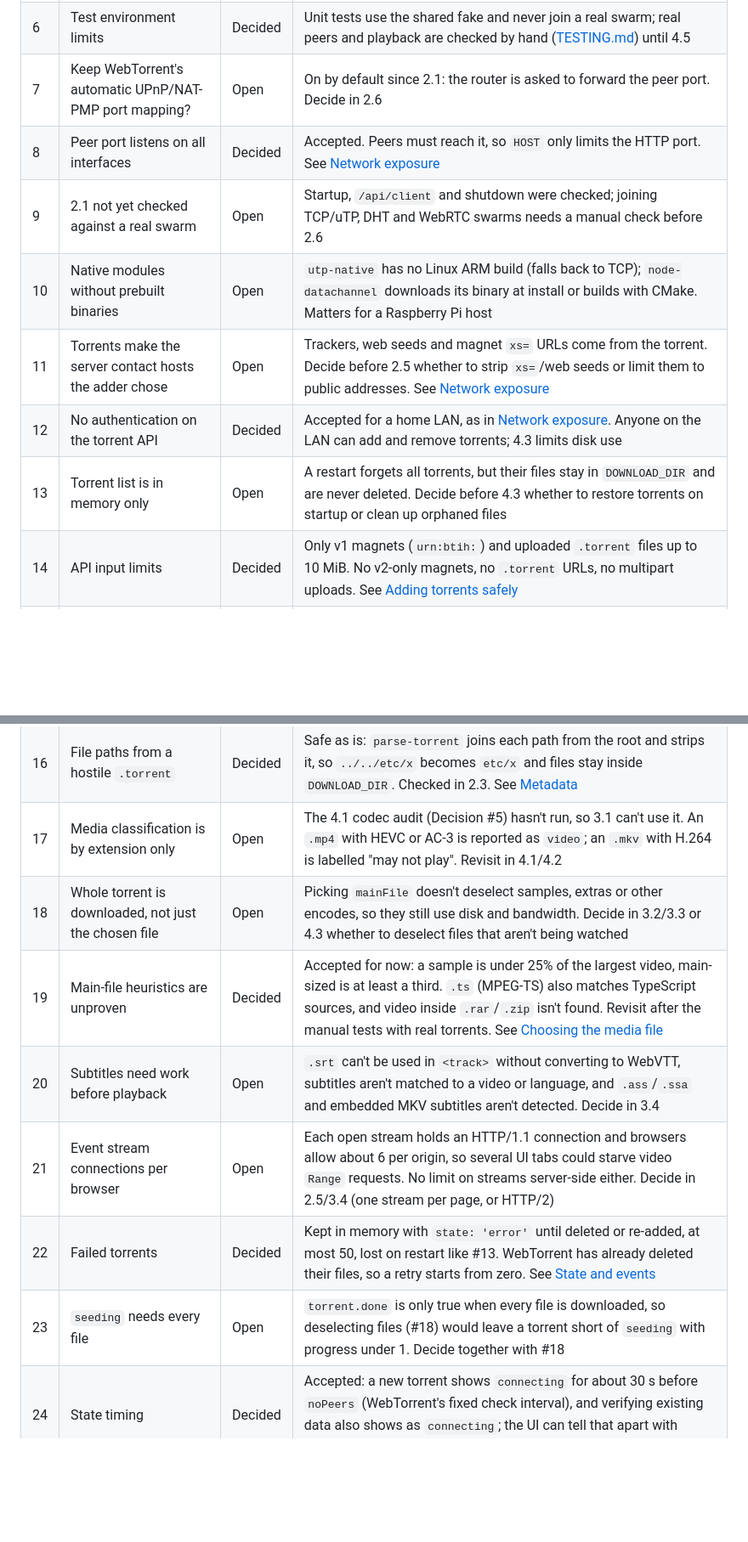
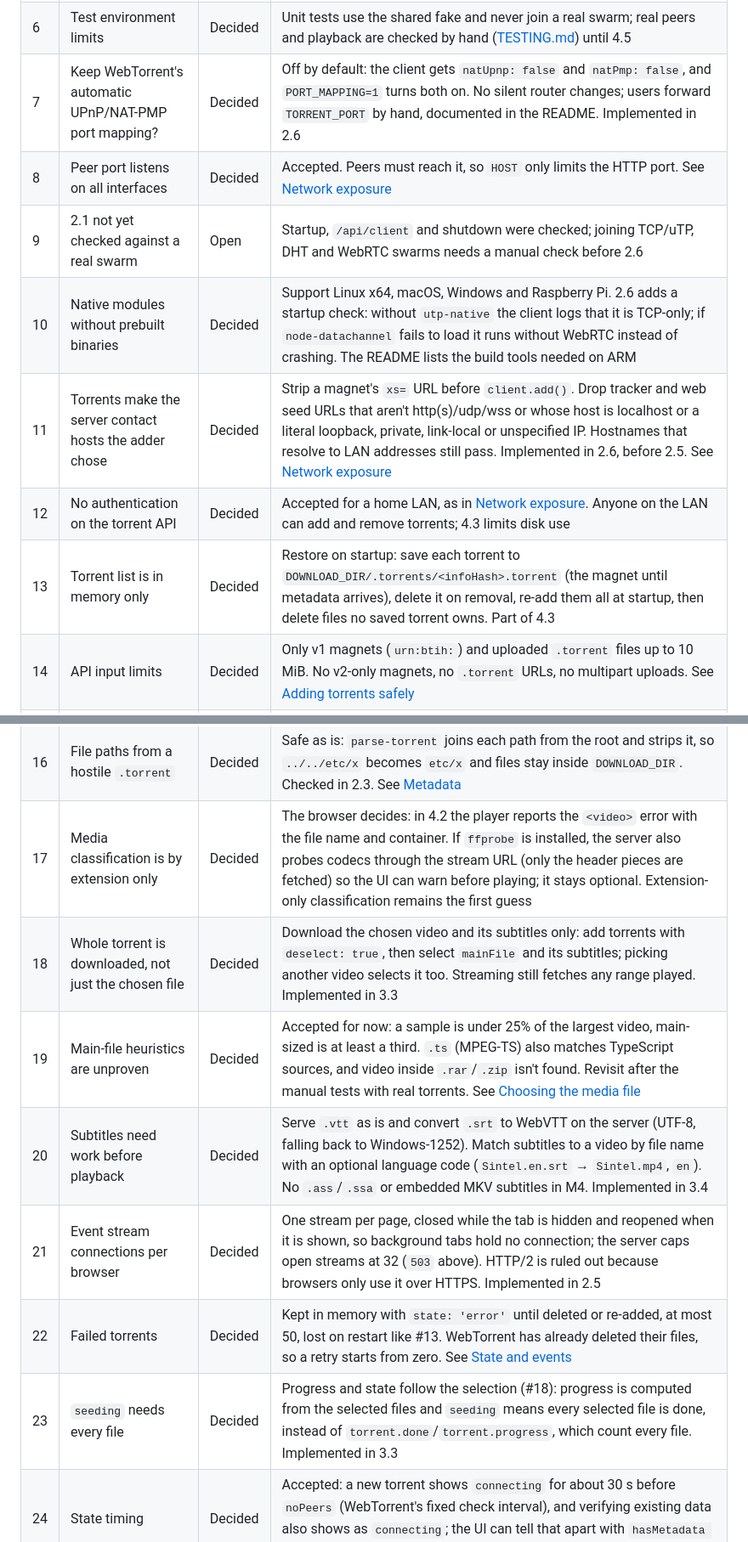
Before and after one commit to olidbooty/stream, a Markdown page: ARCHITECTURE.md, 2 parts joined by grey strips. Shown at 85% size. Drawn GitHub-style; blank space fills up the shorter version.

Commit message:
Record decisions 17, 18, 20, 21 and 23
Also sync decisions 7, 10, 11 and 13 with the tracker, where they were
already decided.

Co-Authored-By: Claude Opus 5.5 <noreply@anthropic.com>
Claude-Session: https://claude.ai/code/session_018DeLrR21BV1chhyesMaFRp

```diff
--- a/ARCHITECTURE.md
+++ b/ARCHITECTURE.md
@@ -357,21 +358,21 @@ design stays next to the code.
 | 4 | Chunk store / storage strategy | Decided | Default `fs-chunk-store` in `DOWNLOAD_DIR` (default `./downloads`). Removing a torrent deletes its files; 4.3 adds a size limit. See [Storage](#storage) |
 | 5 | Run the codec audit (4.1) early on test files | Decided | Yes. 4.1 now depends on 2.3 instead of 3.1, so test files are checked with `ffprobe` before playback work and 3.1's filter can use the results |
 | 6 | Test environment limits | Decided | Unit tests use the shared fake and never join a real swarm; real peers and playback are checked by hand ([TESTING.md](TESTING.md#manual-testing)) until 4.5 |
-| 7 | Keep WebTorrent's automatic UPnP/NAT-PMP port mapping? | Open | On by default since 2.1: the router is asked to forward the peer port. Decide in 2.6 |
+| 7 | Keep WebTorrent's automatic UPnP/NAT-PMP port mapping? | Decided | Off by default: the client gets `natUpnp: false` and `natPmp: false`, and `PORT_MAPPING=1` turns both on. No silent router changes; users forward `TORRENT_PORT` by hand, documented in the README. Implemented in 2.6 |
 | 8 | Peer port listens on all interfaces | Decided | Accepted. Peers must reach it, so `HOST` only limits the HTTP port. See [Network exposure](#network-exposure) |
 | 9 | 2.1 not yet checked against a real swarm | Open | Startup, `/api/client` and shutdown were checked; joining TCP/uTP, DHT and WebRTC swarms needs a manual check before 2.6 |
-| 10 | Native modules without prebuilt binaries | Open | `utp-native` has no Linux ARM build (falls back to TCP); `node-datachannel` downloads its binary at install or builds with CMake. Matters for a Raspberry Pi host |
-| 11 | Torrents make the server contact hosts the adder chose | Open | Trackers, web seeds and magnet `xs=` URLs come from the torrent. Decide before 2.5 whether to strip `xs=`/web seeds or limit them to public addresses. See [Network exposure](#network-exposure) |
+| 10 | Native modules without prebuilt binaries | Decided | Support Linux x64, macOS, Windows and Raspberry Pi. 2.6 adds a startup check: without `utp-native` the client logs that it is TCP-only; if `node-datachannel` fails to load it runs without WebRTC instead of crashing. The README lists the build tools needed on ARM |
+| 11 | Torrents make the server contact hosts the adder chose | Decided | Strip a magnet's `xs=` URL before `client.add()`. Drop tracker and web seed URLs that aren't http(s)/udp/wss or whose host is localhost or a literal loopback, private, link-local or unspecified IP. Hostnames that resolve to LAN addresses still pass. Implemented in 2.6, before 2.5. See [Network exposure](#network-exposure) |
 | 12 | No authentication on the torrent API | Decided | Accepted for a home LAN, as in [Network exposure](#network-exposure). Anyone on the LAN can add and remove torrents; 4.3 limits disk use |
-| 13 | Torrent list is in memory only | Open | A restart forgets all torrents, but their files stay in `DOWNLOAD_DIR` and are never deleted. Decide before 4.3 whether to restore torrents on startup or clean up orphaned files |
+| 13 | Torrent list is in memory only | Decided | Restore on startup: save each torrent to `DOWNLOAD_DIR/.torrents/<infoHash>.torrent` (the magnet until metadata arrives), delete it on removal, re-add them all at startup, then delete files no saved torrent owns. Part of 4.3 |
 | 14 | API input limits | Decided | Only v1 magnets (`urn:btih:`) and uploaded `.torrent` files up to 10 MiB. No v2-only magnets, no `.torrent` URLs, no multipart uploads. See [Adding torrents safely](#adding-torrents-safely) |
 | 15 | Magnet metadata can stay pending forever | Decided | Show it, never give up automatically. A torrent with no connected peer after WebTorrent's 30-second `noPeers` check reports state `noPeers` and keeps searching; the user removes it. DHT and tracker lookups can take minutes and a rare torrent's seeder may come back later, and giving up would delete partial data. See [State and events](#state-and-events) |
 | 16 | File paths from a hostile `.torrent` | Decided | Safe as is: `parse-torrent` joins each path from the root and strips it, so `../../etc/x` becomes `etc/x` and files stay inside `DOWNLOAD_DIR`. Checked in 2.3. See [Metadata](#metadata) |
-| 17 | Media classification is by extension only | Open | The 4.1 codec audit (Decision #5) hasn't run, so 3.1 can't use it. An `.mp4` with HEVC or AC-3 is reported as `video`; an `.mkv` with H.264 is labelled "may not play". Revisit in 4.1/4.2 |
-| 18 | Whole torrent is downloaded, not just the chosen file | Open | Picking `mainFile` doesn't deselect samples, extras or other encodes, so they still use disk and bandwidth. Decide in 3.2/3.3 or 4.3 whether to deselect files that aren't being watched |
+| 17 | Media classification is by extension only | Decided | The browser decides: in 4.2 the player reports the `<video>` error with the file name and container. If `ffprobe` is installed, the server also probes codecs through the stream URL (only the header pieces are fetched) so the UI can warn before playing; it stays optional. Extension-only classification remains the first guess |
+| 18 | Whole torrent is downloaded, not just the chosen file | Decided | Download the chosen video and its subtitles only: add torrents with `deselect: true`, then select `mainFile` and its subtitles; picking another video selects it too. Streaming still fetches any range played. Implemented in 3.3 |
 | 19 | Main-file heuristics are unproven | Decided | Accepted for now: a sample is under 25% of the largest video, main-sized is at least a third. `.ts` (MPEG-TS) also matches TypeScript sources, and video inside `.rar`/`.zip` isn't found. Revisit after the manual tests with real torrents. See [Choosing the media file](#choosing-the-media-file) |
-| 20 | Subtitles need work before playback | Open | `.srt` can't be used in `<track>` without converting to WebVTT, subtitles aren't matched to a video or language, and `.ass`/`.ssa` and embedded MKV subtitles aren't detected. Decide in 3.4 |
-| 21 | Event stream connections per browser | Open | Each open stream holds an HTTP/1.1 connection and browsers allow about 6 per origin, so several UI tabs could starve video `Range` requests. No limit on streams server-side either. Decide in 2.5/3.4 (one stream per page, or HTTP/2) |
+| 20 | Subtitles need work before playback | Decided | Serve `.vtt` as is and convert `.srt` to WebVTT on the server (UTF-8, falling back to Windows-1252). Match subtitles to a video by file name with an optional language code (`Sintel.en.srt` → `Sintel.mp4`, `en`). No `.ass`/`.ssa` or embedded MKV subtitles in M4. Implemented in 3.4 |
+| 21 | Event stream connections per browser | Decided | One stream per page, closed while the tab is hidden and reopened when it is shown, so background tabs hold no connection; the server caps open streams at 32 (`503` above). HTTP/2 is ruled out because browsers only use it over HTTPS. Implemented in 2.5 |
 | 22 | Failed torrents | Decided | Kept in memory with `state: 'error'` until deleted or re-added, at most 50, lost on restart like #13. WebTorrent has already deleted their files, so a retry starts from zero. See [State and events](#state-and-events) |
-| 23 | `seeding` needs every file | Open | `torrent.done` is only true when every file is downloaded, so deselecting files (#18) would leave a torrent short of `seeding` with progress under 1. Decide together with #18 |
+| 23 | `seeding` needs every file | Decided | Progress and state follow the selection (#18): progress is computed from the selected files and `seeding` means every selected file is done, instead of `torrent.done`/`torrent.progress`, which count every file. Implemented in 3.3 |
 | 24 | State timing | Decided | Accepted: a new torrent shows `connecting` for about 30 s before `noPeers` (WebTorrent's fixed check interval), and verifying existing data also shows as `connecting`; the UI can tell that apart with `hasMetadata && !ready` |
```
Also changed, not shown: other parts of ARCHITECTURE.md (+6 -5 lines).
